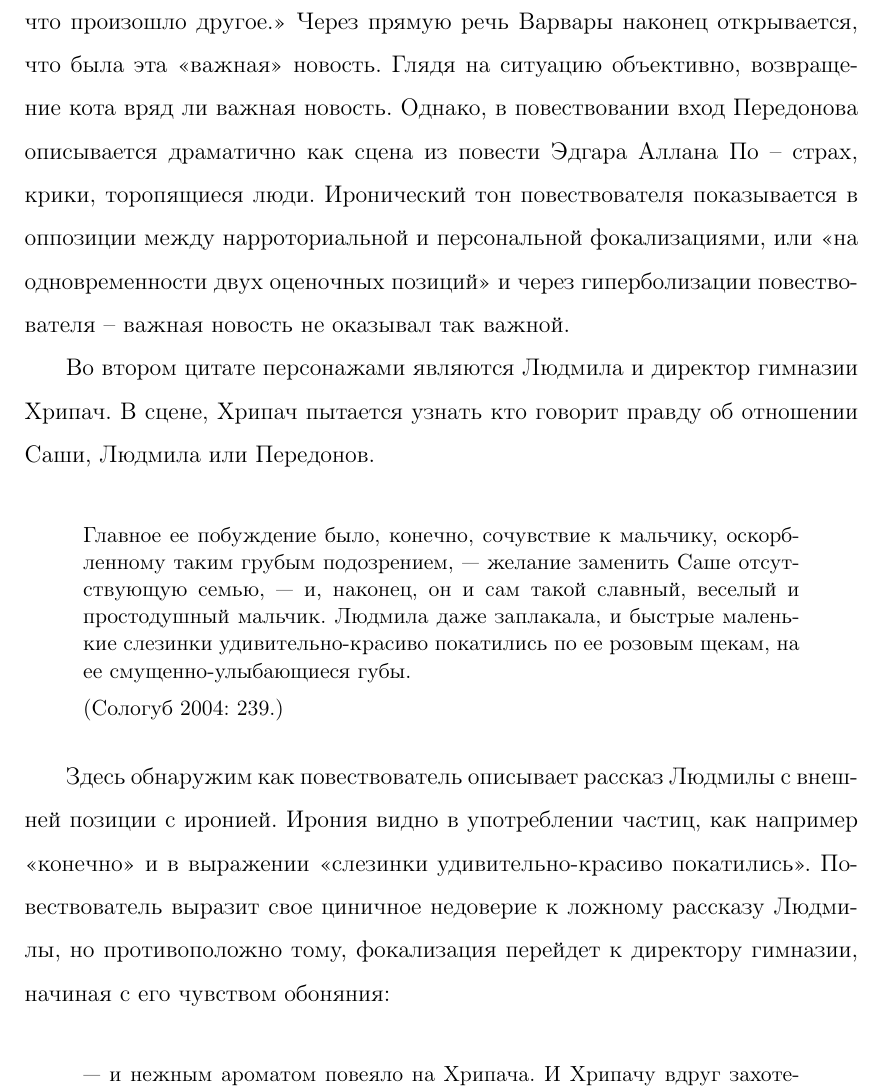
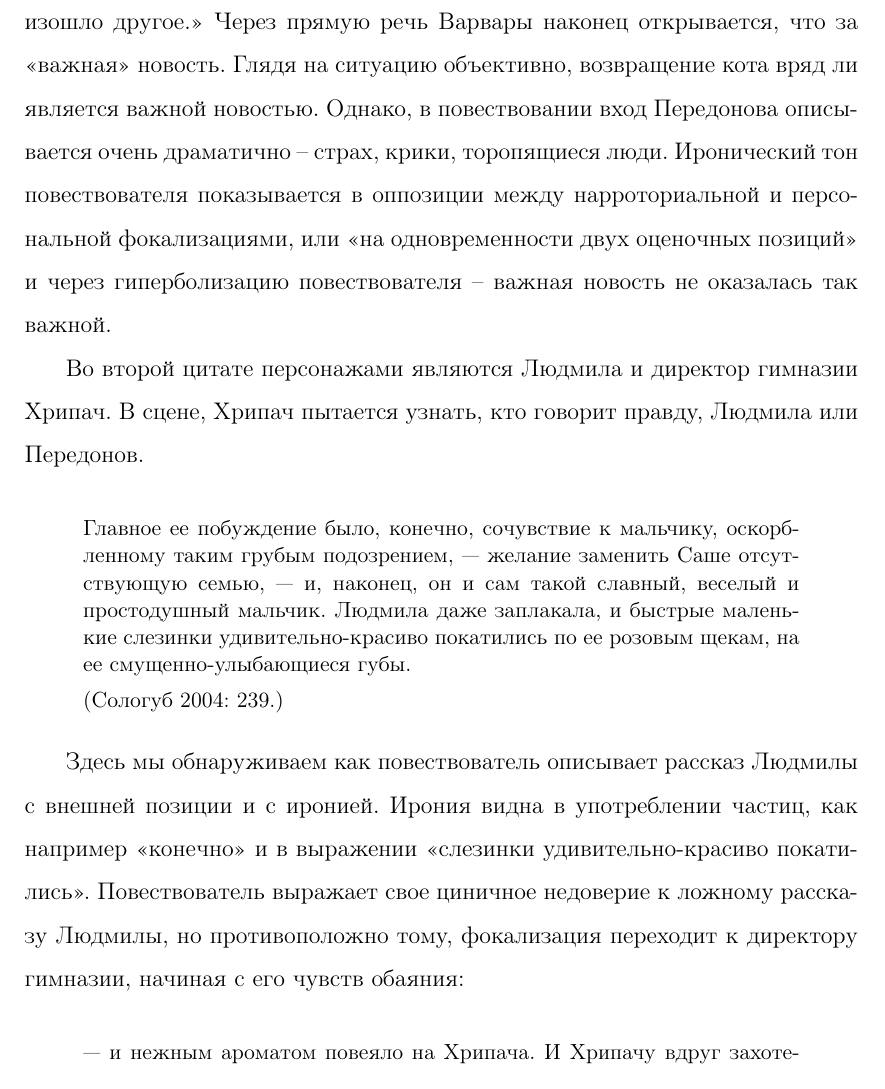
Before and after one commit to pitapita/gradu2, a LaTeX document (gradu.tex): part of page 16 of 24, cut so that both start at the same text. Compiled offline with pdfLaTeX.

Commit message:
korjattu kirjoitusvirheitä

```diff
--- a/gradu.tex
+++ b/gradu.tex
@@ -469,11 +471,11 @@
 
 \end{quote}
 
-В этом отрывке ироническое отношение повествователя показано с помощью фокализации. Первое предложение отрывка написано с точки зрения повествователя – с нарраториальной точки зрения. Точка зрения не может быть персональным, так как Передонов же не видит в будущее и не знает заранее, что его дома ждет новость. Потом фокализация перейдет на персональный и повествователь описывает ситуацию сначала с помощью информации слышно ушами Передонова – \enquote{слышалась
-возня, испуганные восклицания}. Доказательством передоновской фокализации здесь является кроме сенсорных восприятий Передонова также внутренняя психологическая точка зрения. Передонов сделает вывод, что шум оттого, что его боятся. Потом возвращает более объективная нарраториальная точка зрения: \enquote{Но оказалось, что произошло другое.} Через прямую речь Варвары наконец открывается, что была эта \enquote{важная} новость.
-Глядя на ситуацию объективно, возвращение кота вряд ли важная новость. Однако, в повествовании вход Передонова описывается драматично как сцена из повести Эдгара Аллана По – страх, крики, торопящиеся люди. Иронический тон повествователя показывается  в оппозиции между нарроториальной и персональной фокализациями, или \enquote{на одновременности двух оценочных позиций} и через гиперболизации повествователя – важная новость не оказывал так важной.
+В этом отрывке ироническое отношение повествователя показано с помощью фокализации. Первое предложение отрывка написано с точки зрения повествователя – с нарраториальной точки зрения. Точка зрения не может быть персональным, так как Передонов же не видит в будущее и не знает заранее, что его дома ждет новость. Потом фокализация переходит на персональный и повествователь описывает ситуацию сначала с помощью информации слышно ушами Передонова – \enquote{слышалась
+возня, испуганные восклицания}. Доказательством передоновской фокализации здесь является кроме сенсорных восприятий Передонова также внутренняя психологическая точка зрения. Передонов делает вывод, что шум оттого, что его боятся. Потом возвращается более объективная нарраториальная точка зрения: \enquote{Но оказалось, что произошло другое.} Через прямую речь Варвары наконец открывается, что за \enquote{важная} новость.
+Глядя на ситуацию объективно, возвращение кота вряд ли является  важной новостью. Однако, в повествовании вход Передонова описывается очень драматично – страх, крики, торопящиеся люди. Иронический тон повествователя показывается  в оппозиции между нарроториальной и персональной фокализациями, или \enquote{на одновременности двух оценочных позиций} и через гиперболизацию повествователя – важная новость не оказалась так важной.
 
-Во втором цитате персонажами являются Людмила и директор гимназии Хрипач. В сцене, Хрипач пытается узнать кто говорит правду об отношении Саши, Людмила или Передонов.
+Во второй цитате персонажами являются Людмила и директор гимназии Хрипач. В сцене, Хрипач пытается узнать, кто говорит правду, Людмила или Передонов.
 
 \begin{quote}
 Главное ее побуждение было,
@@ -487,7 +489,7 @@
 \parencite[239.]{sologub2004}
 \end{quote}
 
-Здесь обнаружим как повествователь описывает рассказ Людмилы с внешней позиции с иронией. Ирония видно в употреблении частиц, как например \enquote{конечно} и в выражении \enquote{слезинки удивительно-красиво покатились}. Повествователь выразит свое циничное недоверие к ложному рассказу Людмилы, но противоположно тому, фокализация перейдет к директору гимназии, начиная с его чувством обоняния:
+Здесь мы обнаруживаем как повествователь описывает рассказ Людмилы с внешней позиции и с иронией. Ирония видна в употреблении частиц, как например \enquote{конечно} и в выражении \enquote{слезинки удивительно-красиво покатились}. Повествователь выражает свое циничное недоверие к ложному рассказу Людмилы, но противоположно тому, фокализация переходит к директору гимназии, начиная с его чувств обаяния:
 
 \begin{quote}
 
```
Also changed, not shown: gradu.tex (10 more changed lines).
